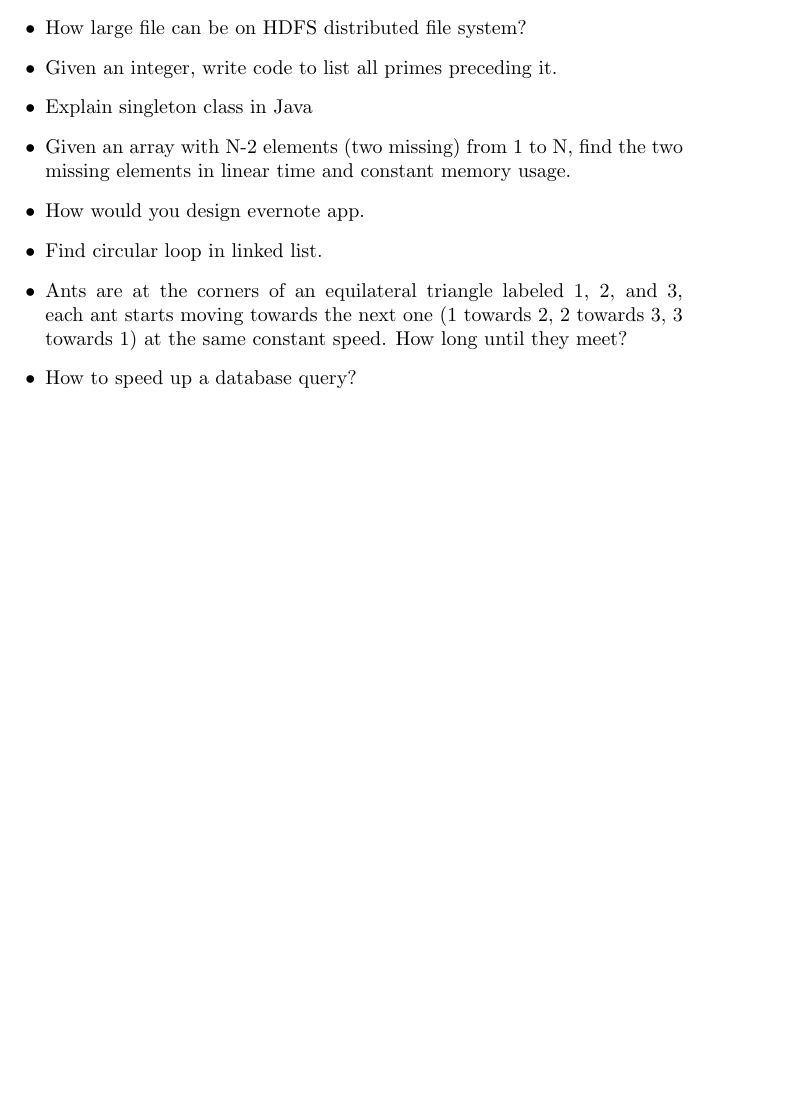
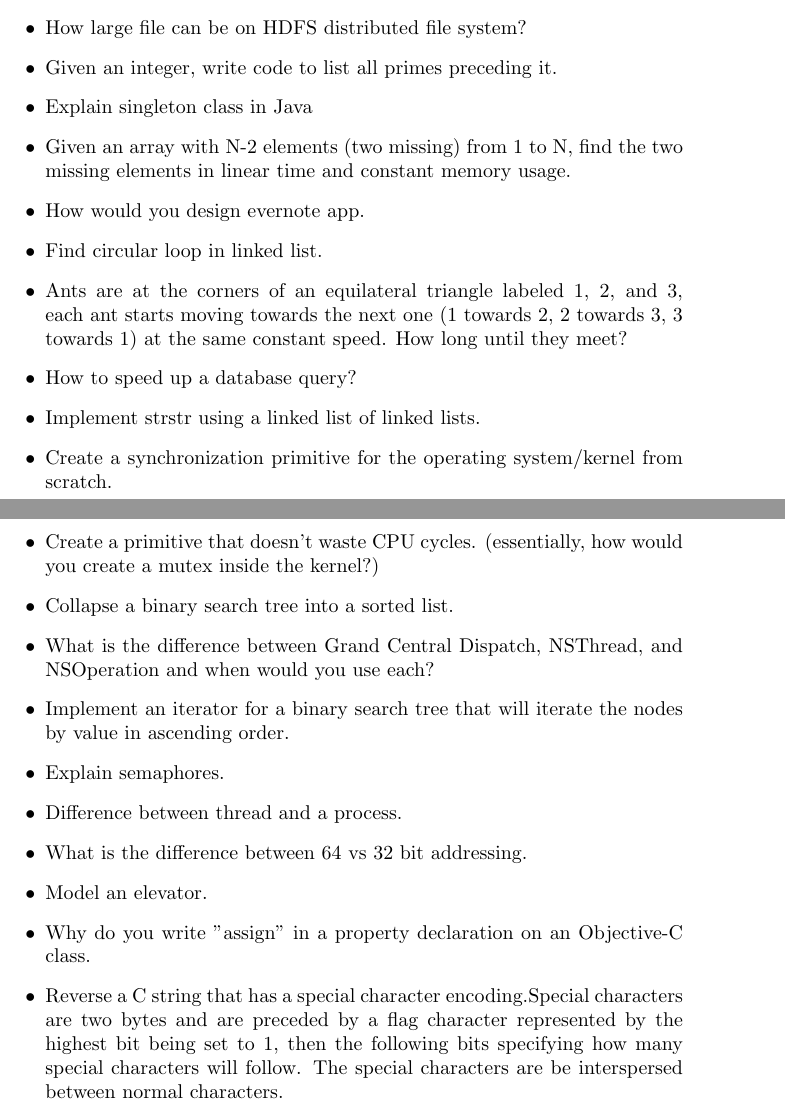
Before and after one commit to applecool/InterviewQuestions, a LaTeX document (SoftwareEngineer_Apple.tex): part of page 3 of 3 before the commit and two parts of pages 3 and 4 of 4 after it, the two joined at a grey line, cut so that both start at the same text, the shorter picture padded with empty space. Compiled offline with pdfLaTeX.

Commit message:
added new questions

```diff
--- a/SoftwareEngineer_Apple.tex
+++ b/SoftwareEngineer_Apple.tex
@@ -60,5 +60,17 @@
 	\item Find circular loop in linked list.
 	\item Ants are at the corners of an equilateral triangle labeled 1, 2, and 3, each ant starts moving towards the next one (1 towards 2, 2 towards 3, 3 towards 1) at the same constant speed. How long until they meet?
 	\item How to speed up a database query?
+	\item Implement strstr using a linked list of linked lists.
+	\item Create a synchronization primitive for the operating system/kernel from scratch.
+	\item Create a primitive that doesn't waste CPU cycles. (essentially, how would you create a mutex inside the kernel?)
+	\item Collapse a binary search tree into a sorted list.
+	\item What is the difference between Grand Central Dispatch, NSThread, and NSOperation and when would you use each?
+	\item Implement an iterator for a binary search tree that will iterate the nodes by value in ascending order.
+	\item Explain semaphores.
+	\item Difference between thread and a process.
+	\item What is the difference between 64 vs 32 bit addressing.
+	\item Model an elevator.
+	\item Why do you write "assign" in a property declaration on an Objective-C class.
+	\item Reverse a C string that has a special character encoding.Special characters are two bytes and are preceded by a flag character represented by the highest bit being set to 1, then the following bits specifying how many special characters will follow. The special characters are be interspersed between normal characters.
 \end{itemize}
 \end{document}
```
